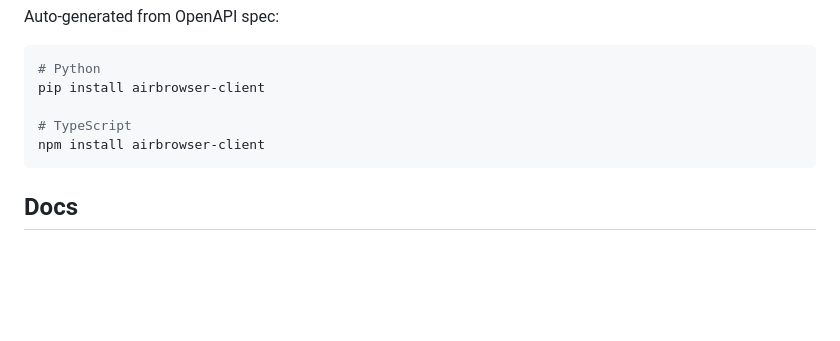
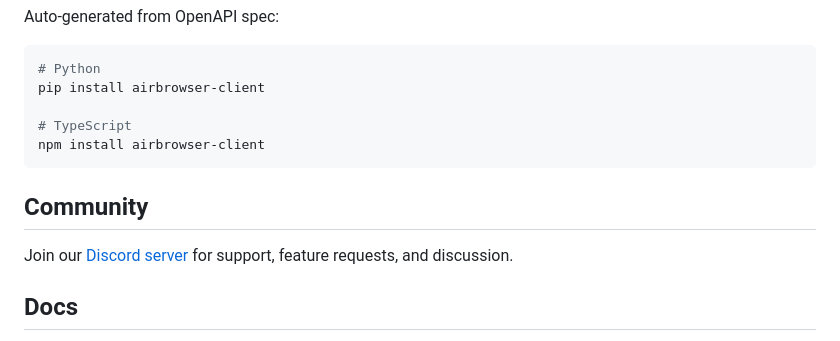
Before and after one commit to ifokeev/airbrowser-mcp, a Markdown page: README.md, the part around the change. Rendered like a GitHub page; blank space fills up the shorter version.

Commit message:
docs: add community section with Discord link to README
The Discord badge in the header is easy to miss among other badges.

````diff
--- a/README.md
+++ b/README.md
@@ -179,6 +179,10 @@ pip install airbrowser-client
 npm install airbrowser-client
 ```
 
+## Community
+
+Join our [Discord server](https://discord.gg/dP9PbTPHcN) for support, feature requests, and discussion.
+
 ## Docs
 
 - [docs/](docs/) - Full documentation
````
